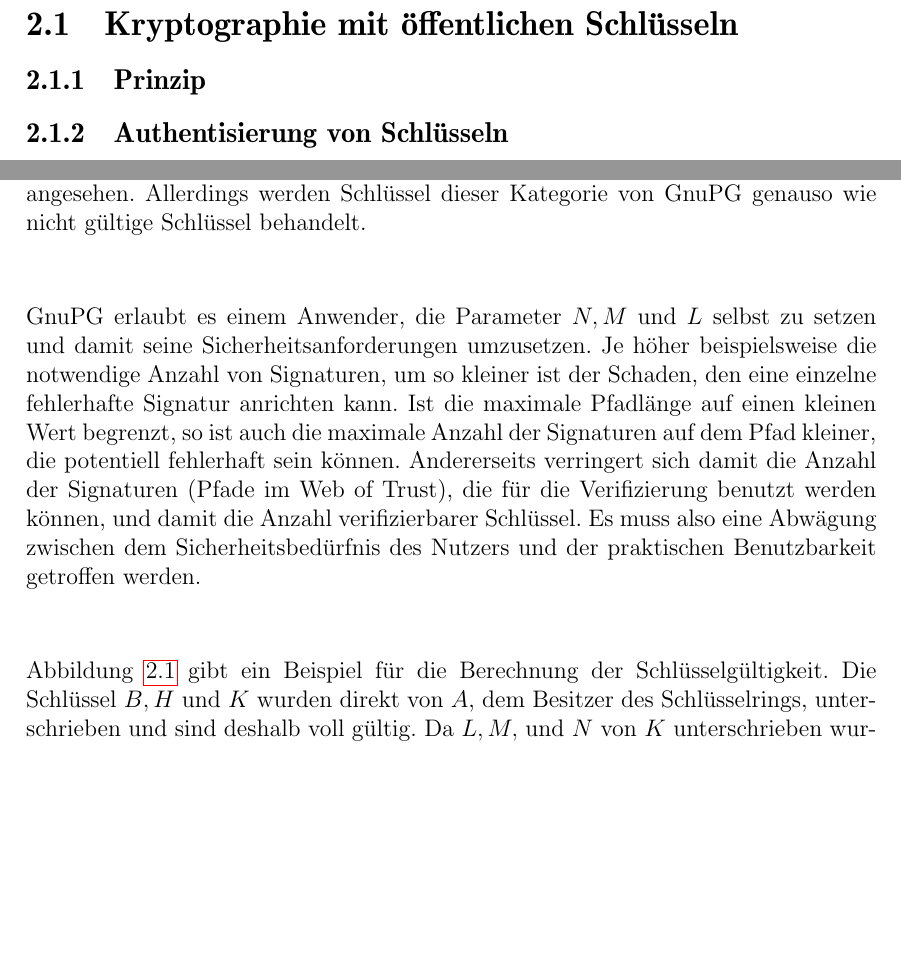
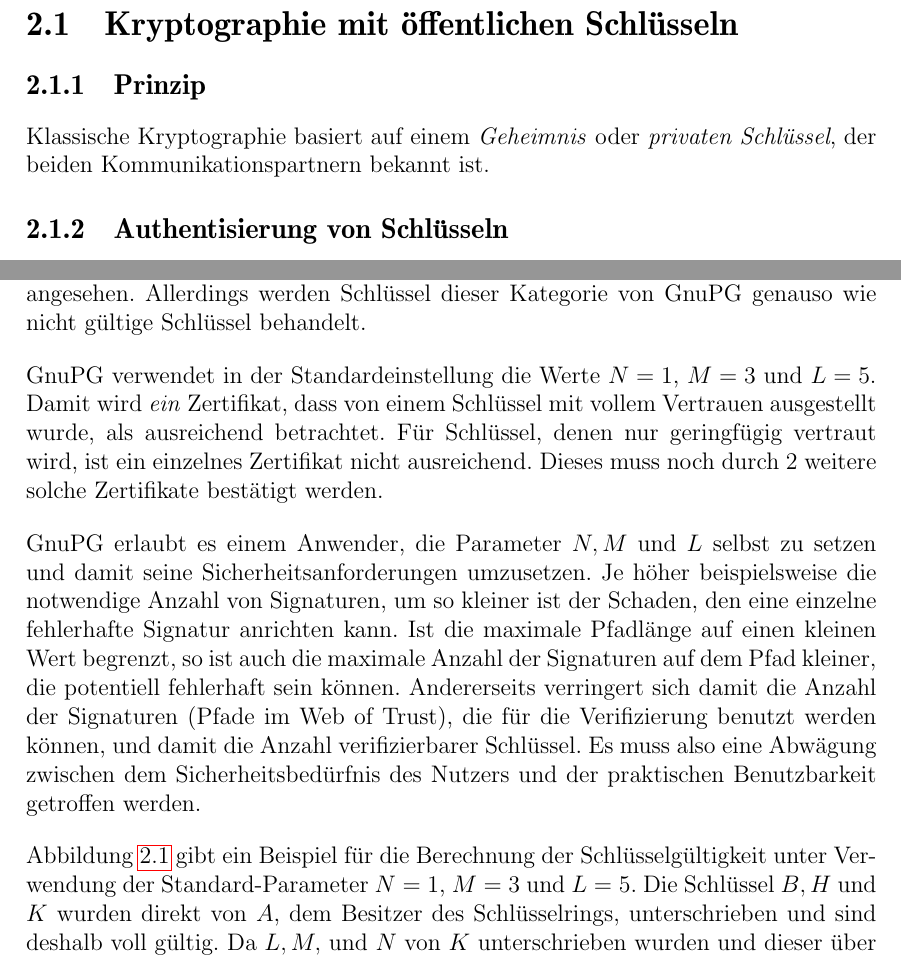
Before and after one commit to ulricha/studienarbeit-wot, a LaTeX document (ausarbeitung/iso-8859-1/diplarb.tex, which reads ausarbeitung/grundlagen.tex): two parts of pages 9 and 10 of 31, joined at a grey line, cut so that both start at the same text, the shorter picture padded with empty space. Compiled offline with pdfLaTeX.

Commit message:
ausarbeitung.org

```diff
--- a/ausarbeitung/grundlagen.tex
+++ b/ausarbeitung/grundlagen.tex
@@ -13,6 +13,10 @@
 
 \subsection{Prinzip}
 \label{ch:Grundlagen:sec:PublicKeyCrypto:subsec:Prinzip}
+
+Klassische Kryptographie basiert auf einem \emph{Geheimnis} oder
+\emph{privaten Schl\"ussel}, der beiden Kommunikationspartnern bekannt
+ist.
 
 \subsection{Authentisierung von Schlüsseln}
 \label{ch:Grundlagen:sec:PublicKeyCrypto:subsec:KeyAuth}
@@ -66,6 +69,13 @@ als eingeschränkt gültig (\emph{marginally valid})
 angesehen. Allerdings werden Schlüssel dieser Kategorie von GnuPG
 genauso wie nicht gültige Schlüssel behandelt.
 
+GnuPG verwendet in der Standardeinstellung die Werte $N=1$, $M=3$ und
+$L=5$. Damit wird \emph{ein} Zertifikat, dass von einem Schl\"ussel
+mit vollem Vertrauen ausgestellt wurde, als ausreichend
+betrachtet. F\"ur Schl\"ussel, denen nur geringf\"ugig vertraut wird,
+ist ein einzelnes Zertifikat nicht ausreichend. Dieses muss noch durch
+2 weitere solche Zertifikate best\"atigt werden.
+
 GnuPG erlaubt es einem Anwender, die Parameter $N, M$ und $L$ selbst
 zu setzen und damit seine Sicherheitsanforderungen umzusetzen. Je
 höher beispielsweise die notwendige Anzahl von Signaturen, um so
@@ -87,11 +97,12 @@ getroffen werden.
 \end{figure}
 
 Abbildung \ref{fig:trust-beispiel} gibt ein Beispiel für die
-Berechnung der Schlüsselgültigkeit. Die Schlüssel $B, H$ und $K$
-wurden direkt von $A$, dem Besitzer des Schlüsselrings, unterschrieben
-und sind deshalb voll gültig. Da $L, M,$ und $N$ von $K$
-unterschrieben wurden und dieser über volles Vertrauen verfügt, sind
-sie ebenfalls voll gültig. $O$ sowie $J$ sind voll gültig, da sie
+Berechnung der Schlüsselgültigkeit unter Verwendung der
+Standard-Parameter $N=1$, $M=3$ und $L=5$. Die Schlüssel $B, H$ und
+$K$ wurden direkt von $A$, dem Besitzer des Schlüsselrings,
+unterschrieben und sind deshalb voll gültig. Da $L, M,$ und $N$ von
+$K$ unterschrieben wurden und dieser über volles Vertrauen verfügt,
+sind sie ebenfalls voll gültig. $O$ sowie $J$ sind voll gültig, da sie
 jeweils von drei Schlüsseln mit geringfügigem Vertrauen unterschrieben
 wurden. $I$ und $P$ wurden dagegen jeweils nur von zwei Schlüsseln mit
 geringfügigem Vertrauen unterschrieben und sind deshalb nicht voll
```
Also changed, not shown: ausarbeitung/grundlagen.tex (1 more changed lines).
